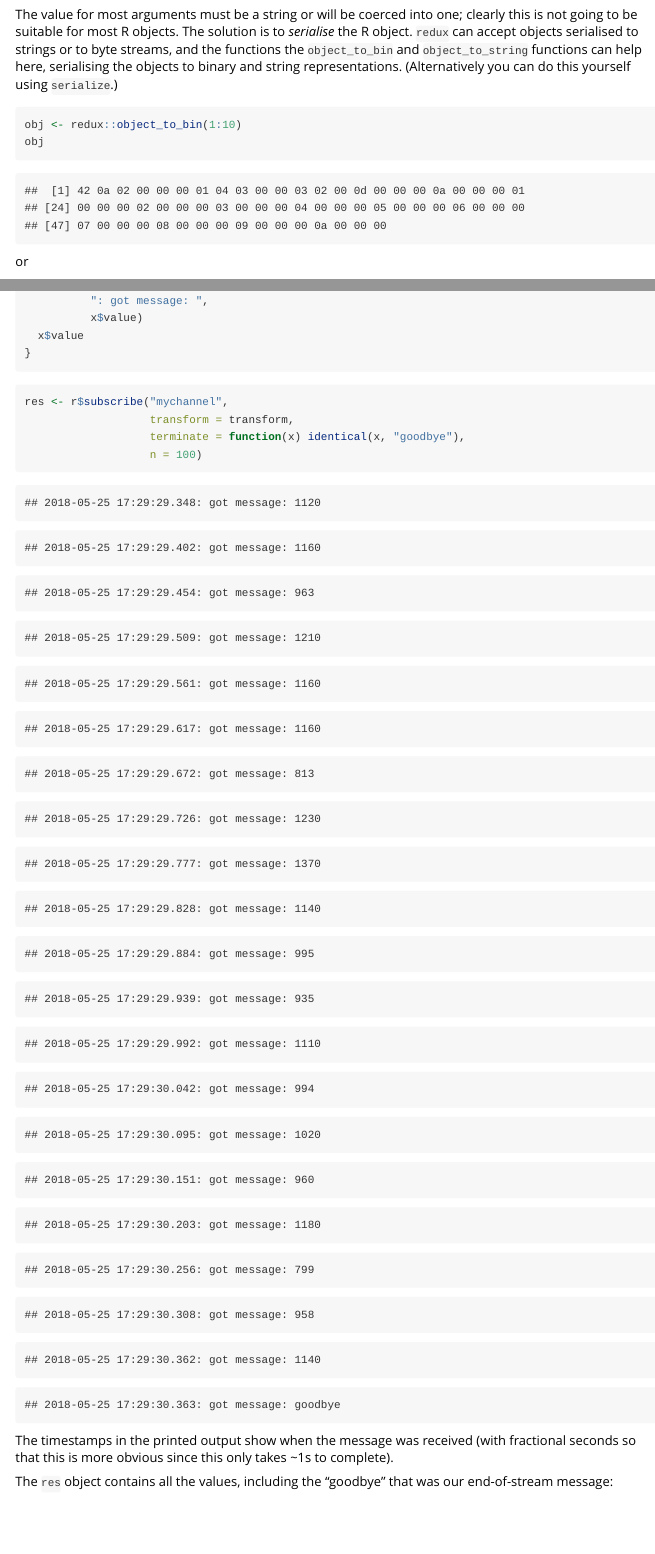
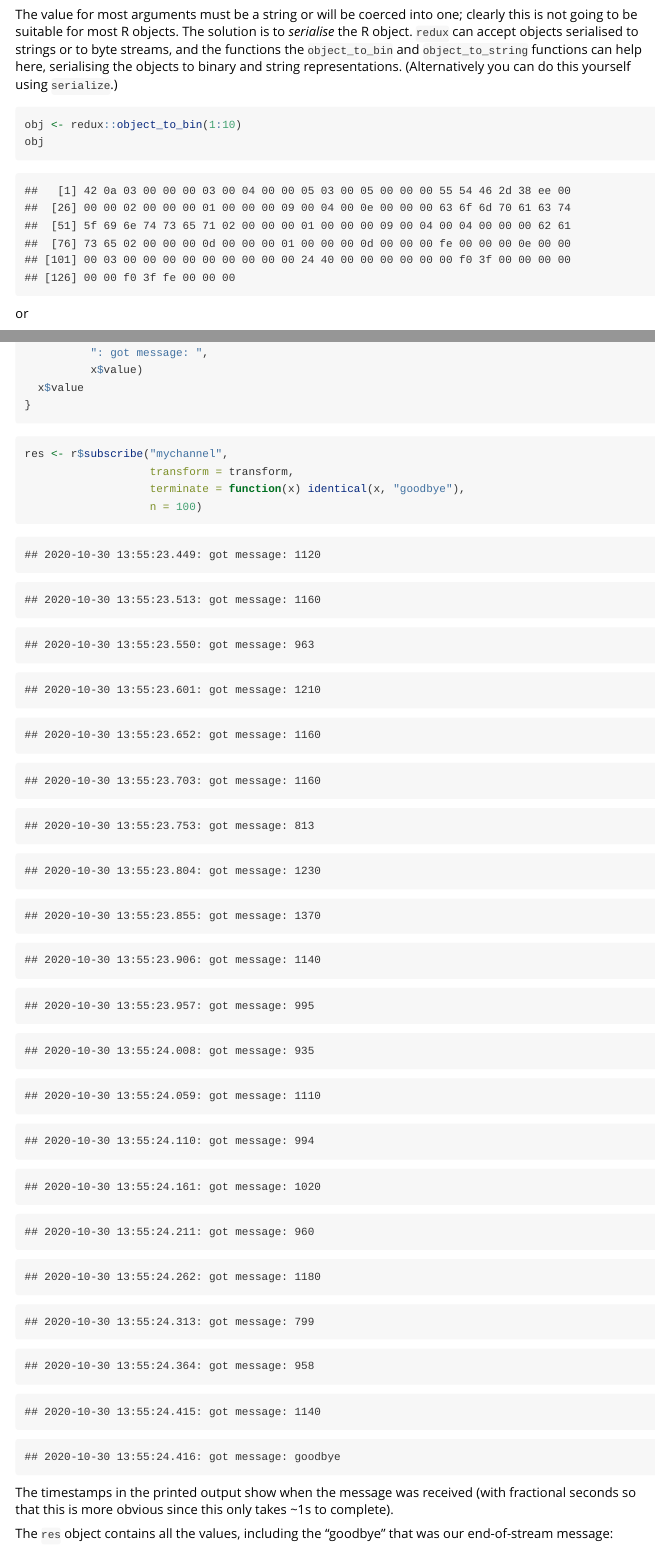
Before and after one commit to richfitz/redux, an R Markdown document (vignettes/redux.Rmd): the page in a window 1100 px wide, from 1150 px down, and a second part further down, joined at a grey line. Rendered offline with R 4.5, knitr and Pandoc, with nearby package versions.

Commit message:
Rebuild vignettes

````diff
--- a/vignettes/redux.Rmd
+++ b/vignettes/redux.Rmd
@@ -99,9 +99,12 @@ obj
 ```
 
 ```
-##  [1] 42 0a 02 00 00 00 01 04 03 00 00 03 02 00 0d 00 00 00 0a 00 00 00 01
-## [24] 00 00 00 02 00 00 00 03 00 00 00 04 00 00 00 05 00 00 00 06 00 00 00
-## [47] 07 00 00 00 08 00 00 00 09 00 00 00 0a 00 00 00
+##   [1] 42 0a 03 00 00 00 03 00 04 00 00 05 03 00 05 00 00 00 55 54 46 2d 38 ee 00
+##  [26] 00 00 02 00 00 00 01 00 00 00 09 00 04 00 0e 00 00 00 63 6f 6d 70 61 63 74
+##  [51] 5f 69 6e 74 73 65 71 02 00 00 00 01 00 00 00 09 00 04 00 04 00 00 00 62 61
+##  [76] 73 65 02 00 00 00 0d 00 00 00 01 00 00 00 0d 00 00 00 fe 00 00 00 0e 00 00
+## [101] 00 03 00 00 00 00 00 00 00 00 00 24 40 00 00 00 00 00 00 f0 3f 00 00 00 00
+## [126] 00 00 f0 3f fe 00 00 00
 ```
 
 or
@@ -584,87 +590,87 @@ res <- r$subscribe("mychannel",
 ```
 
 ```
-## 2018-05-25 17:29:29.348: got message: 1120
+## 2020-10-30 13:55:23.449: got message: 1120
 ```
 
 ```
-## 2018-05-25 17:29:29.402: got message: 1160
+## 2020-10-30 13:55:23.513: got message: 1160
 ```
 
 ```
-## 2018-05-25 17:29:29.454: got message: 963
+## 2020-10-30 13:55:23.550: got message: 963
 ```
 
 ```
-## 2018-05-25 17:29:29.509: got message: 1210
+## 2020-10-30 13:55:23.601: got message: 1210
 ```
 
 ```
-## 2018-05-25 17:29:29.561: got message: 1160
+## 2020-10-30 13:55:23.652: got message: 1160
 ```
 
 ```
-## 2018-05-25 17:29:29.617: got message: 1160
+## 2020-10-30 13:55:23.703: got message: 1160
 ```
 
 ```
-## 2018-05-25 17:29:29.672: got message: 813
+## 2020-10-30 13:55:23.753: got message: 813
 ```
 
 ```
-## 2018-05-25 17:29:29.726: got message: 1230
+## 2020-10-30 13:55:23.804: got message: 1230
 ```
 
 ```
-## 2018-05-25 17:29:29.777: got message: 1370
+## 2020-10-30 13:55:23.855: got message: 1370
 ```
 
 ```
-## 2018-05-25 17:29:29.828: got message: 1140
+## 2020-10-30 13:55:23.906: got message: 1140
 ```
 
 ```
-## 2018-05-25 17:29:29.884: got message: 995
+## 2020-10-30 13:55:23.957: got message: 995
 ```
 
 ```
-## 2018-05-25 17:29:29.939: got message: 935
+## 2020-10-30 13:55:24.008: got message: 935
 ```
 
 ```
-## 2018-05-25 17:29:29.992: got message: 1110
+## 2020-10-30 13:55:24.059: got message: 1110
 ```
 
 ```
-## 2018-05-25 17:29:30.042: got message: 994
+## 2020-10-30 13:55:24.110: got message: 994
 ```
 
 ```
-## 2018-05-25 17:29:30.095: got message: 1020
+## 2020-10-30 13:55:24.161: got message: 1020
 ```
 
 ```
-## 2018-05-25 17:29:30.151: got message: 960
+## 2020-10-30 13:55:24.211: got message: 960
 ```
 
 ```
-## 2018-05-25 17:29:30.203: got message: 1180
+## 2020-10-30 13:55:24.262: got message: 1180
 ```
 
 ```
-## 2018-05-25 17:29:30.256: got message: 799
+## 2020-10-30 13:55:24.313: got message: 799
 ```
 
 ```
-## 2018-05-25 17:29:30.308: got message: 958
+## 2020-10-30 13:55:24.364: got message: 958
 ```
 
 ```
-## 2018-05-25 17:29:30.362: got message: 1140
+## 2020-10-30 13:55:24.415: got message: 1140
 ```
 
 ```
-## 2018-05-25 17:29:30.363: got message: goodbye
+## 2020-10-30 13:55:24.416: got message: goodbye
 ```
 
 
````
Also changed, not shown: vignettes/redux.Rmd (17 more changed lines), 2 other files.
